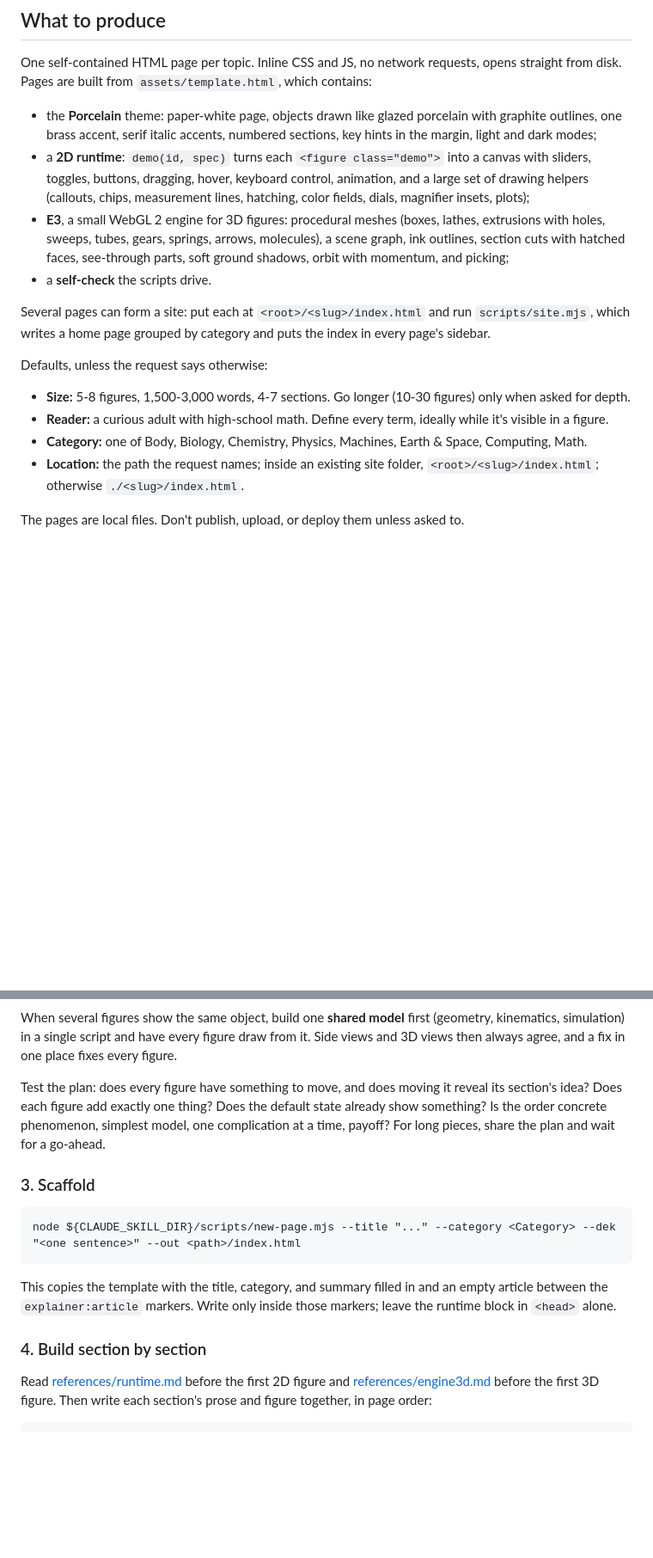
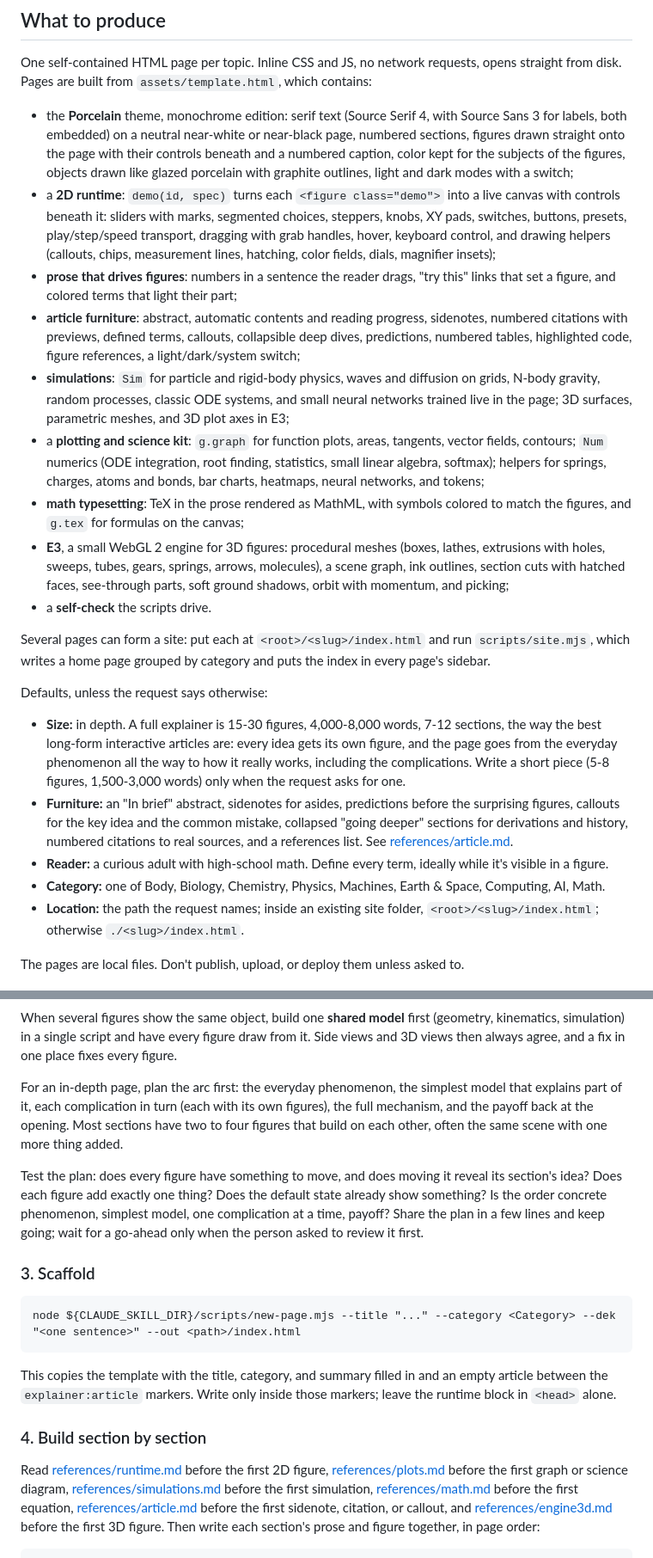
Before and after one commit to broisnees/safis, a Markdown page: skills/safis/SKILL.md, 2 parts joined by grey strips. Shown at 86% size. GitHub-like rendering; blank space fills up the shorter version.

Commit message:
Make in-depth pages the skill's default
15-30 figures with article furniture, built in passes, plus pointers to
every new reference and to the framework packages.

````diff
--- a/skills/safis/SKILL.md
+++ b/skills/safis/SKILL.md
@@ -20,8 +20,13 @@ Borrow the approach, not the identity: never copy another author's text, models,
 
 One self-contained HTML page per topic. Inline CSS and JS, no network requests, opens straight from disk. Pages are built from `assets/template.html`, which contains:
 
-- the **Porcelain** theme: paper-white page, objects drawn like glazed porcelain with graphite outlines, one brass accent, serif italic accents, numbered sections, key hints in the margin, light and dark modes;
-- a **2D runtime**: `demo(id, spec)` turns each `<figure class="demo">` into a canvas with sliders, toggles, buttons, dragging, hover, keyboard control, animation, and a large set of drawing helpers (callouts, chips, measurement lines, hatching, color fields, dials, magnifier insets, plots);
+- the **Porcelain** theme, monochrome edition: serif text (Source Serif 4, with Source Sans 3 for labels, both embedded) on a neutral near-white or near-black page, numbered sections, figures drawn straight onto the page with their controls beneath and a numbered caption, color kept for the subjects of the figures, objects drawn like glazed porcelain with graphite outlines, light and dark modes with a switch;
+- a **2D runtime**: `demo(id, spec)` turns each `<figure class="demo">` into a live canvas with controls beneath it: sliders with marks, segmented choices, steppers, knobs, XY pads, switches, buttons, presets, play/step/speed transport, dragging with grab handles, hover, keyboard control, and drawing helpers (callouts, chips, measurement lines, hatching, color fields, dials, magnifier insets);
+- **prose that drives figures**: numbers in a sentence the reader drags, "try this" links that set a figure, and colored terms that light their part;
+- **article furniture**: abstract, automatic contents and reading progress, sidenotes, numbered citations with previews, defined terms, callouts, collapsible deep dives, predictions, numbered tables, highlighted code, figure references, a light/dark/system switch;
+- **simulations**: `Sim` for particle and rigid-body physics, waves and diffusion on grids, N-body gravity, random processes, classic ODE systems, and small neural networks trained live in the page; 3D surfaces, parametric meshes, and 3D plot axes in E3;
+- a **plotting and science kit**: `g.graph` for function plots, areas, tangents, vector fields, contours; `Num` numerics (ODE integration, root finding, statistics, small linear algebra, softmax); helpers for springs, charges, atoms and bonds, bar charts, heatmaps, neural networks, and tokens;
+- **math typesetting**: TeX in the prose rendered as MathML, with symbols colored to match the figures, and `g.tex` for formulas on the canvas;
 - **E3**, a small WebGL 2 engine for 3D figures: procedural meshes (boxes, lathes, extrusions with holes, sweeps, tubes, gears, springs, arrows, molecules), a scene graph, ink outlines, section cuts with hatched faces, see-through parts, soft ground shadows, orbit with momentum, and picking;
 - a **self-check** the scripts drive.
 
@@ -29,9 +34,10 @@ Several pages can form a site: put each at `<root>/<slug>/index.html` and run `s
 
 Defaults, unless the request says otherwise:
 
-- **Size:** 5-8 figures, 1,500-3,000 words, 4-7 sections. Go longer (10-30 figures) only when asked for depth.
+- **Size:** in depth. A full explainer is 15-30 figures, 4,000-8,000 words, 7-12 sections, the way the best long-form interactive articles are: every idea gets its own figure, and the page goes from the everyday phenomenon all the way to how it really works, including the complications. Write a short piece (5-8 figures, 1,500-3,000 words) only when the request asks for one.
+- **Furniture:** an "In brief" abstract, sidenotes for asides, predictions before the surprising figures, callouts for the key idea and the common mistake, collapsed "going deeper" sections for derivations and history, numbered citations to real sources, and a references list. See [references/article.md](references/article.md).
 - **Reader:** a curious adult with high-school math. Define every term, ideally while it's visible in a figure.
-- **Category:** one of Body, Biology, Chemistry, Physics, Machines, Earth & Space, Computing, Math.
+- **Category:** one of Body, Biology, Chemistry, Physics, Machines, Earth & Space, Computing, AI, Math.
 - **Location:** the path the request names; inside an existing site folder, `<root>/<slug>/index.html`; otherwise `./<slug>/index.html`.
 
 The pages are local files. Don't publish, upload, or deploy them unless asked to.
@@ -59,7 +65,9 @@ Colors: <thing> = <palette color>, ...
 
 When several figures show the same object, build one **shared model** first (geometry, kinematics, simulation) in a single script and have every figure draw from it. Side views and 3D views then always agree, and a fix in one place fixes every figure.
 
-Test the plan: does every figure have something to move, and does moving it reveal its section's idea? Does each figure add exactly one thing? Does the default state already show something? Is the order concrete phenomenon, simplest model, one complication at a time, payoff? For long pieces, share the plan and wait for a go-ahead.
+For an in-depth page, plan the arc first: the everyday phenomenon, the simplest model that explains part of it, each complication in turn (each with its own figures), the full mechanism, and the payoff back at the opening. Most sections have two to four figures that build on each other, often the same scene with one more thing added.
+
+Test the plan: does every figure have something to move, and does moving it reveal its section's idea? Does each figure add exactly one thing? Does the default state already show something? Is the order concrete phenomenon, simplest model, one complication at a time, payoff? Share the plan in a few lines and keep going; wait for a go-ahead only when the person asked to review it first.
 
 ### 3. Scaffold
 
@@ -71,6 +79,6 @@ This copies the template with the title, category, and summary filled in and an
 
 ### 4. Build section by section
 
-Read [references/runtime.md](references/runtime.md) before the first 2D figure and [references/engine3d.md](references/engine3d.md) before the first 3D figure. Then write each section's prose and figure together, in page order:
+Read [references/runtime.md](references/runtime.md) before the first 2D figure, [references/plots.md](references/plots.md) before the first graph or science diagram, [references/simulations.md](references/simulations.md) before the first simulation, [references/math.md](references/math.md) before the first equation, [references/article.md](references/article.md) before the first sidenote, citation, or callout, and [references/engine3d.md](references/engine3d.md) before the first 3D figure. Then write each section's prose and figure together, in page order:
 
 ```html
````
Also changed, not shown: other parts of skills/safis/SKILL.md (+6 -4 lines).
